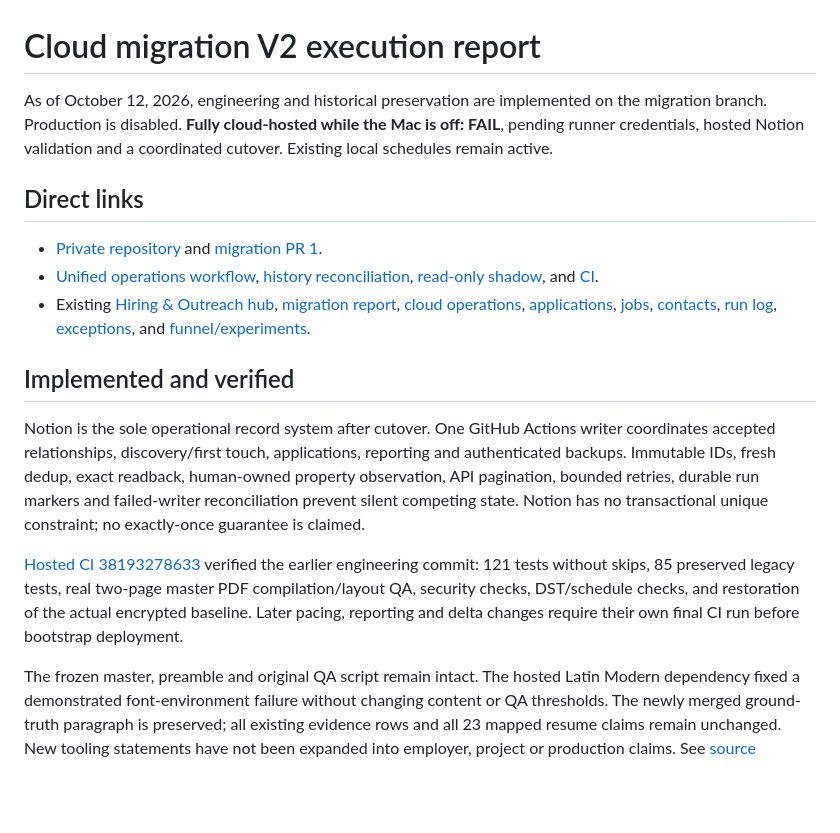
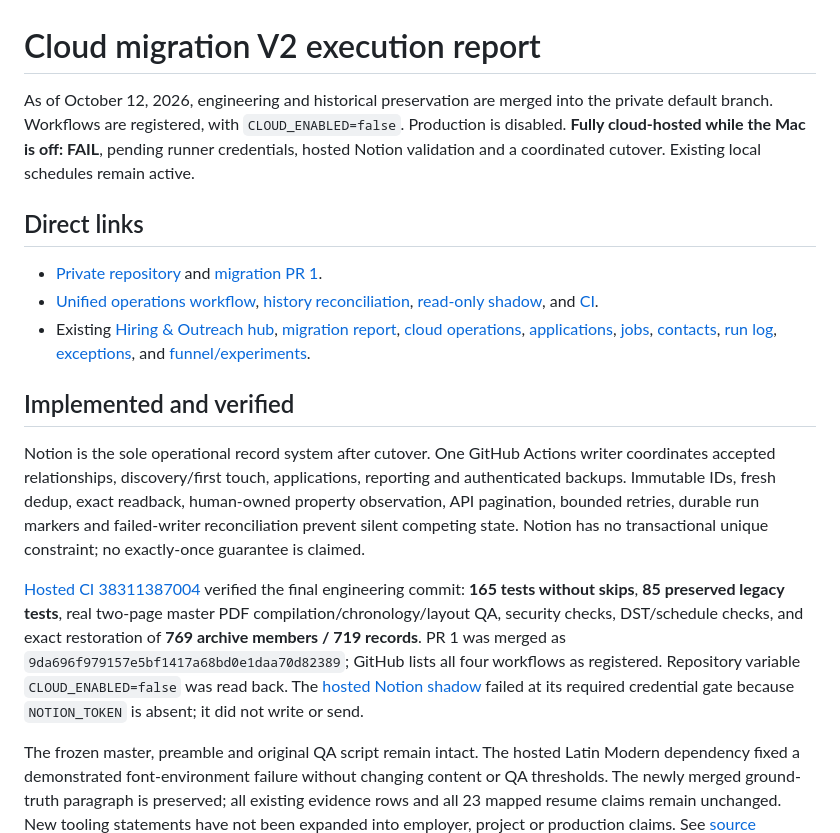
Before and after one commit to narendranathe/apply, a Markdown page: docs/MIGRATION_REPORT.md, the part around one of its changes. Drawn GitHub-style; blank space fills up the shorter version.

```diff
--- a/docs/MIGRATION_REPORT.md
+++ b/docs/MIGRATION_REPORT.md
@@ -1,6 +1,6 @@
 # Cloud migration V2 execution report
 
-As of October 12, 2026, engineering and historical preservation are implemented on the migration branch. Production is disabled. **Fully cloud-hosted while the Mac is off: FAIL**, pending runner credentials, hosted Notion validation and a coordinated cutover. Existing local schedules remain active.
+As of October 12, 2026, engineering and historical preservation are merged into the private default branch. Workflows are registered, with `CLOUD_ENABLED=false`. Production is disabled. **Fully cloud-hosted while the Mac is off: FAIL**, pending runner credentials, hosted Notion validation and a coordinated cutover. Existing local schedules remain active.
 
 ## Direct links
 
@@ -12,7 +12,7 @@ As of October 12, 2026, engineering and historical preservation are implemented
 
 Notion is the sole operational record system after cutover. One GitHub Actions writer coordinates accepted relationships, discovery/first touch, applications, reporting and authenticated backups. Immutable IDs, fresh dedup, exact readback, human-owned property observation, API pagination, bounded retries, durable run markers and failed-writer reconciliation prevent silent competing state. Notion has no transactional unique constraint; no exactly-once guarantee is claimed.
 
-[Hosted CI 38193278633](https://github.com/narendranathe/apply/actions/runs/38193278633) verified the earlier engineering commit: 121 tests without skips, 85 preserved legacy tests, real two-page master PDF compilation/layout QA, security checks, DST/schedule checks, and restoration of the actual encrypted baseline. Later pacing, reporting and delta changes require their own final CI run before bootstrap deployment.
+[Hosted CI 38311387004](https://github.com/narendranathe/apply/actions/runs/38311387004) verified the final engineering commit: **165 tests without skips**, **85 preserved legacy tests**, real two-page master PDF compilation/chronology/layout QA, security checks, DST/schedule checks, and exact restoration of **769 archive members / 719 records**. PR 1 was merged as `9da696f979157e5bf1417a68bd0e1daa70d82389`; GitHub lists all four workflows as registered. Repository variable `CLOUD_ENABLED=false` was read back. The [hosted Notion shadow](https://github.com/narendranathe/apply/actions/runs/38311386992) failed at its required credential gate because `NOTION_TOKEN` is absent; it did not write or send.
 
 The frozen master, preamble and original QA script remain intact. The hosted Latin Modern dependency fixed a demonstrated font-environment failure without changing content or QA thresholds. The newly merged ground-truth paragraph is preserved; all existing evidence rows and all 23 mapped resume claims remain unchanged. New tooling statements have not been expanded into employer, project or production claims. See [source provenance](RESUME_SOURCE_PROVENANCE.md).
 
```
Also changed, not shown: other parts of docs/MIGRATION_REPORT.md (+1 -1 lines), docs/migration/ONE_PASS_CUTOVER_CHECKLIST_V2.md (+18 -0 lines).
